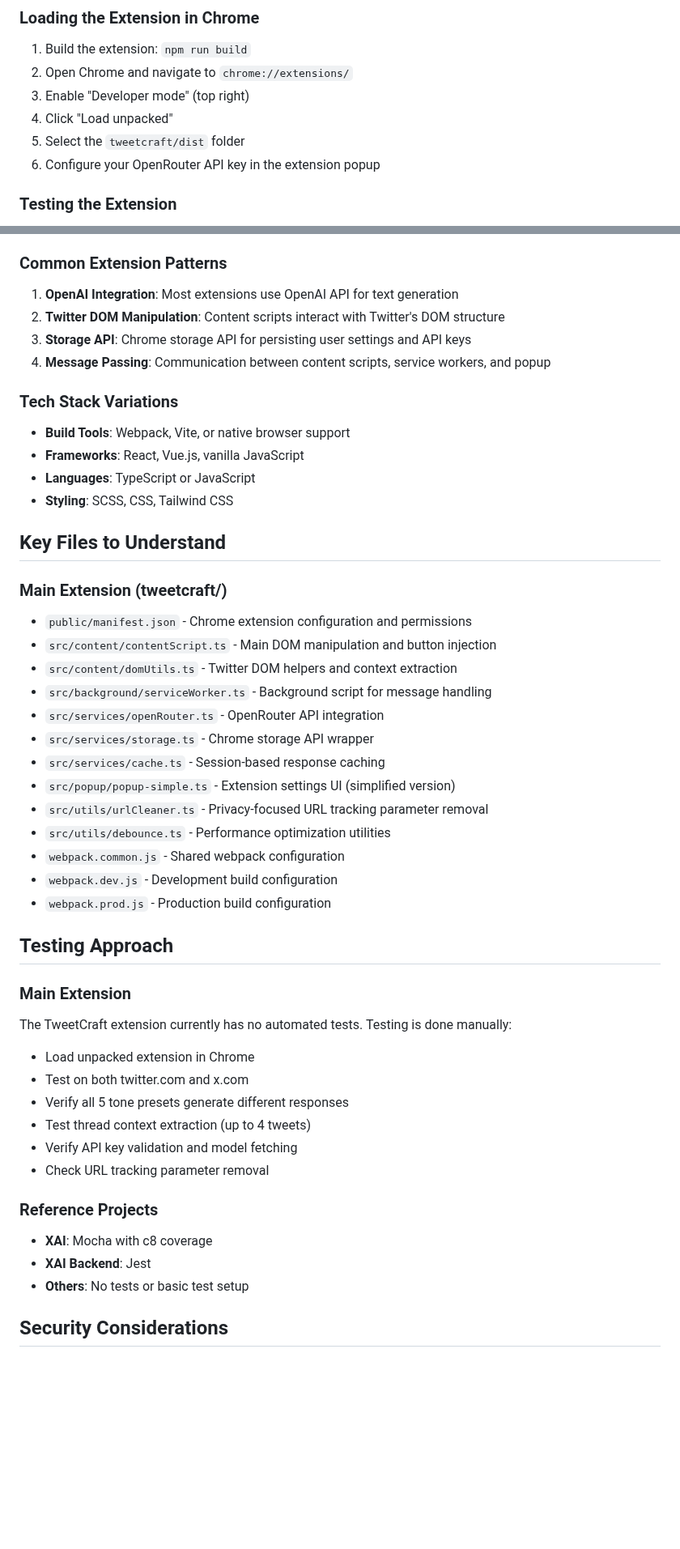
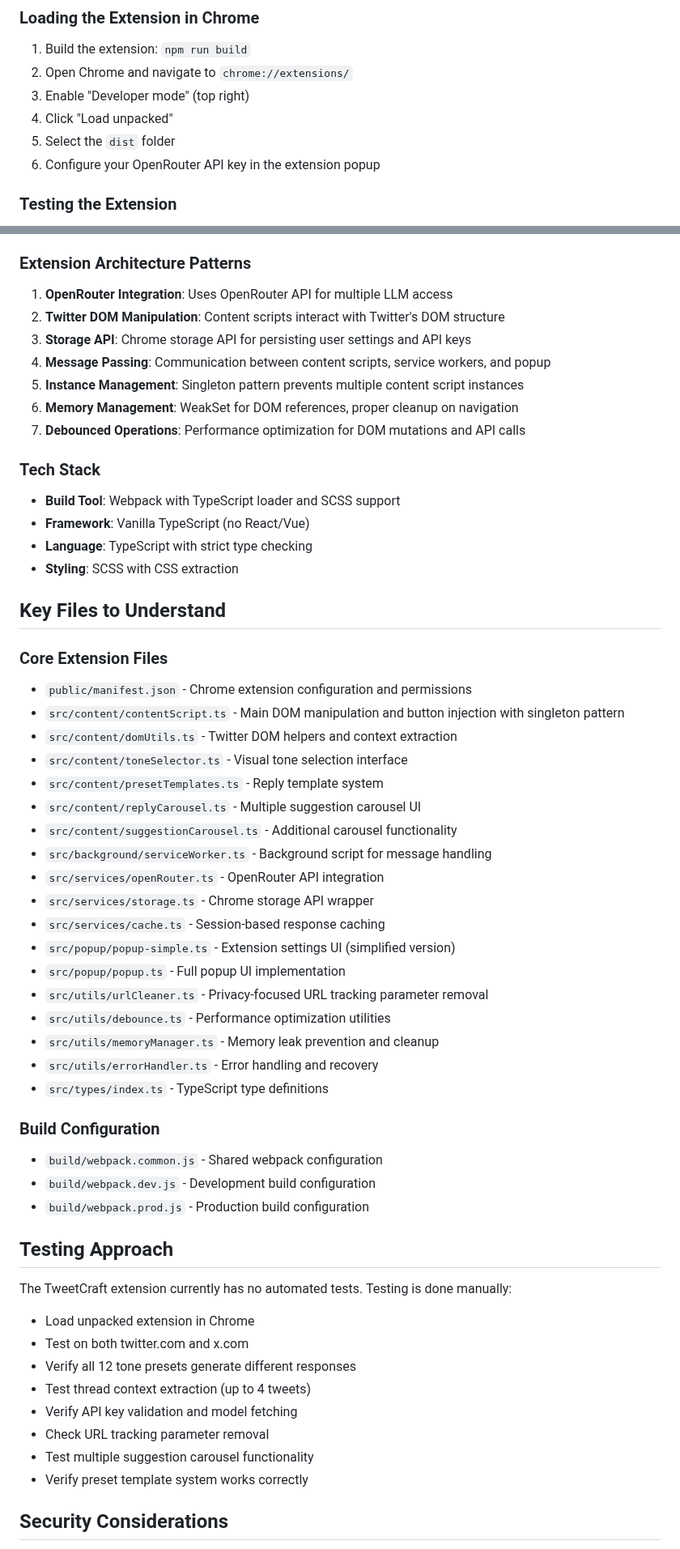
Before and after one commit to gramanoid/tweetcraft, a Markdown page: CLAUDE.md, 2 parts joined by grey strips. Shown at 81% size. GitHub-like rendering; blank space fills up the shorter version.

```diff
--- a/CLAUDE.md
+++ b/CLAUDE.md
@@ -50,7 +43,7 @@ npm run clean && npm run build  # Clean rebuild for production
 2. Open Chrome and navigate to `chrome://extensions/`
 3. Enable "Developer mode" (top right)
 4. Click "Load unpacked"
-5. Select the `tweetcraft/dist` folder
+5. Select the `dist` folder
 6. Configure your OpenRouter API key in the extension popup
 
 ### Testing the Extension
@@ -68,50 +61,59 @@ All browser extensions follow Chrome Manifest V3 structure:
 - **Popup/Options** - UI for extension settings and interactions
 - **Manifest** (`manifest.json`) - Extension configuration
 
-### Common Extension Patterns
-1. **OpenAI Integration**: Most extensions use OpenAI API for text generation
+### Extension Architecture Patterns
+1. **OpenRouter Integration**: Uses OpenRouter API for multiple LLM access
 2. **Twitter DOM Manipulation**: Content scripts interact with Twitter's DOM structure
 3. **Storage API**: Chrome storage API for persisting user settings and API keys
 4. **Message Passing**: Communication between content scripts, service workers, and popup
+5. **Instance Management**: Singleton pattern prevents multiple content script instances
+6. **Memory Management**: WeakSet for DOM references, proper cleanup on navigation
+7. **Debounced Operations**: Performance optimization for DOM mutations and API calls
 
-### Tech Stack Variations
-- **Build Tools**: Webpack, Vite, or native browser support
-- **Frameworks**: React, Vue.js, vanilla JavaScript
-- **Languages**: TypeScript or JavaScript
-- **Styling**: SCSS, CSS, Tailwind CSS
+### Tech Stack
+- **Build Tool**: Webpack with TypeScript loader and SCSS support
+- **Framework**: Vanilla TypeScript (no React/Vue)
+- **Language**: TypeScript with strict type checking
+- **Styling**: SCSS with CSS extraction
 
 ## Key Files to Understand
 
-### Main Extension (tweetcraft/)
+### Core Extension Files
 - `public/manifest.json` - Chrome extension configuration and permissions
-- `src/content/contentScript.ts` - Main DOM manipulation and button injection
+- `src/content/contentScript.ts` - Main DOM manipulation and button injection with singleton pattern
 - `src/content/domUtils.ts` - Twitter DOM helpers and context extraction
+- `src/content/toneSelector.ts` - Visual tone selection interface
+- `src/content/presetTemplates.ts` - Reply template system
+- `src/content/replyCarousel.ts` - Multiple suggestion carousel UI
+- `src/content/suggestionCarousel.ts` - Additional carousel functionality
 - `src/background/serviceWorker.ts` - Background script for message handling
 - `src/services/openRouter.ts` - OpenRouter API integration
 - `src/services/storage.ts` - Chrome storage API wrapper
 - `src/services/cache.ts` - Session-based response caching
 - `src/popup/popup-simple.ts` - Extension settings UI (simplified version)
+- `src/popup/popup.ts` - Full popup UI implementation
 - `src/utils/urlCleaner.ts` - Privacy-focused URL tracking parameter removal
 - `src/utils/debounce.ts` - Performance optimization utilities
-- `webpack.common.js` - Shared webpack configuration
-- `webpack.dev.js` - Development build configuration
-- `webpack.prod.js` - Production build configuration
+- `src/utils/memoryManager.ts` - Memory leak prevention and cleanup
+- `src/utils/errorHandler.ts` - Error handling and recovery
+- `src/types/index.ts` - TypeScript type definitions
+
+### Build Configuration
+- `build/webpack.common.js` - Shared webpack configuration
+- `build/webpack.dev.js` - Development build configuration
+- `build/webpack.prod.js` - Production build configuration
 
 ## Testing Approach
 
-### Main Extension
 The TweetCraft extension currently has no automated tests. Testing is done manually:
 - Load unpacked extension in Chrome
 - Test on both twitter.com and x.com
-- Verify all 5 tone presets generate different responses
+- Verify all 12 tone presets generate different responses
 - Test thread context extraction (up to 4 tweets)
 - Verify API key validation and model fetching
 - Check URL tracking parameter removal
-
-### Reference Projects
-- **XAI**: Mocha with c8 coverage
-- **XAI Backend**: Jest
-- **Others**: No tests or basic test setup
+- Test multiple suggestion carousel functionality
+- Verify preset template system works correctly
 
 ## Security Considerations
 
```
Also changed, not shown: other parts of CLAUDE.md (+55 -15 lines), README.md (+13 -10 lines).
